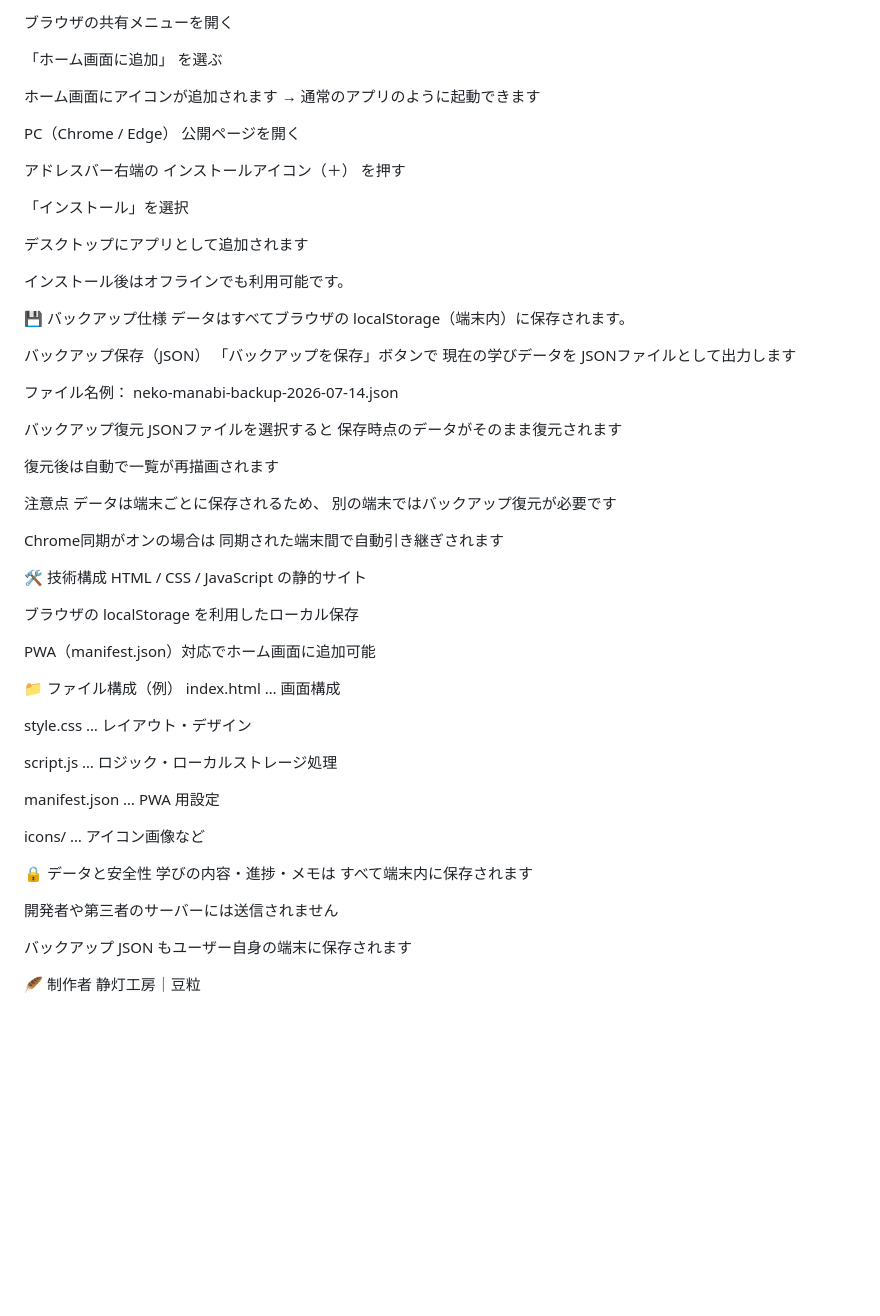
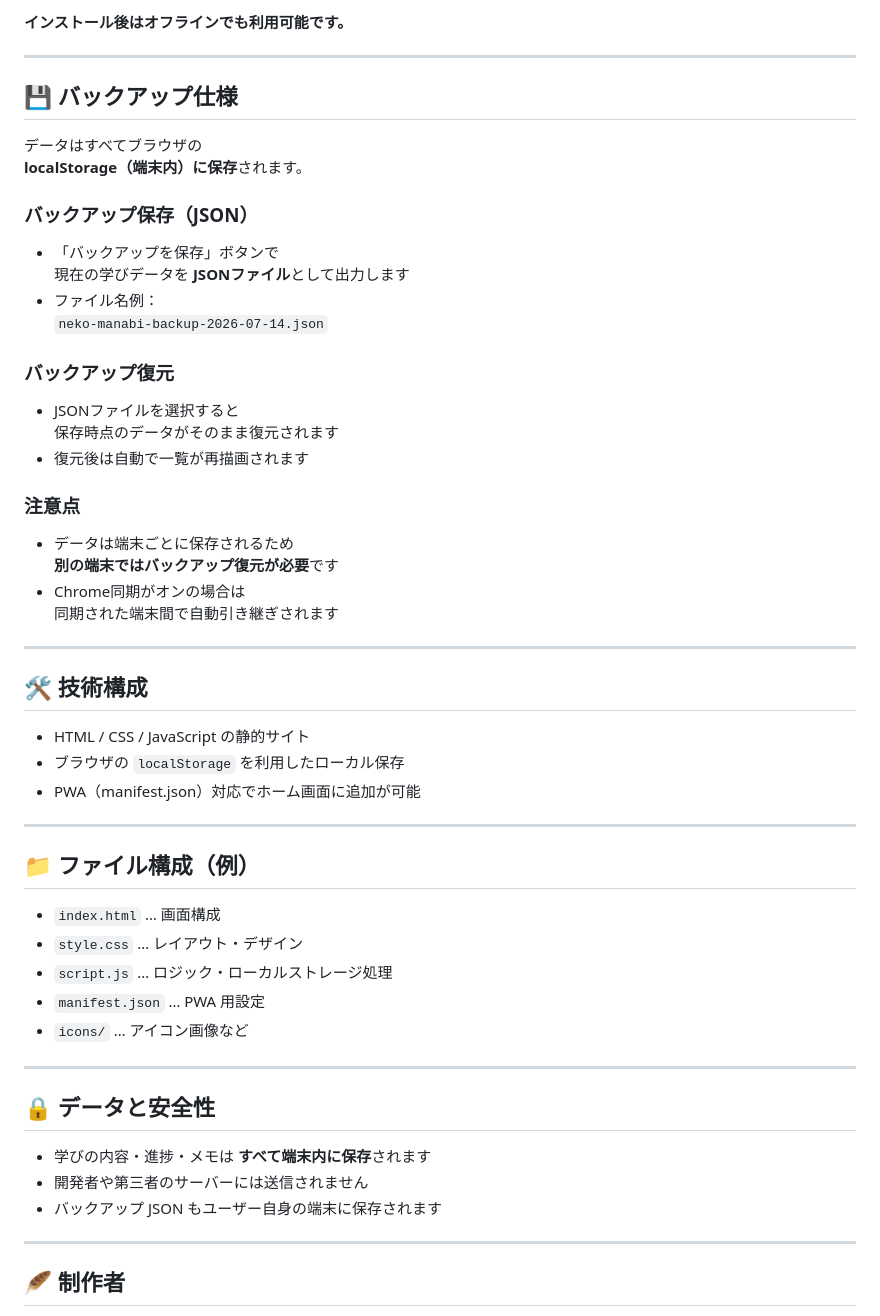
Before and after one commit to tiny-6ean/neko-manabi-lite, a Markdown page: README.md, the part around one of its changes. Drawn GitHub-style; blank space fills up the shorter version.

```diff
--- a/README.md
+++ b/README.md
@@ -66,70 +82,58 @@ URL・タイトル・シリーズ・タグ・総量・現在位置・メモを
 
-ブラウザの共有メニューを開く
+**インストール後はオフラインでも利用可能です。**
 
-「ホーム画面に追加」 を選ぶ
+---
 
-ホーム画面にアイコンが追加されます
-→ 通常のアプリのように起動できます
+## 💾 バックアップ仕様
 
-PC（Chrome / Edge）
-公開ページを開く
+データはすべてブラウザの
+**localStorage（端末内）に保存**されます。
 
-アドレスバー右端の インストールアイコン（＋） を押す
+### バックアップ保存（JSON）
+- 「バックアップを保存」ボタンで
+  現在の学びデータを **JSONファイル**として出力します
+- ファイル名例：
+  `neko-manabi-backup-2026-07-14.json`
 
-「インストール」を選択
+### バックアップ復元
+- JSONファイルを選択すると
+  保存時点のデータがそのまま復元されます
+- 復元後は自動で一覧が再描画されます
 
-デスクトップにアプリとして追加されます
+### 注意点
+- データは端末ごとに保存されるため
+  **別の端末ではバックアップ復元が必要**です
+- Chrome同期がオンの場合は
+  同期された端末間で自動引き継ぎされます
 
-インストール後はオフラインでも利用可能です。
+---
 
-💾 バックアップ仕様
-データはすべてブラウザの
-localStorage（端末内）に保存されます。
+## 🛠 技術構成
 
-バックアップ保存（JSON）
-「バックアップを保存」ボタンで
-現在の学びデータを JSONファイルとして出力します
+- HTML / CSS / JavaScript の静的サイト
+- ブラウザの `localStorage` を利用したローカル保存
+- PWA（manifest.json）対応でホーム画面に追加が可能
 
-ファイル名例：
-neko-manabi-backup-2026-07-14.json
+---
 
-バックアップ復元
-JSONファイルを選択すると
-保存時点のデータがそのまま復元されます
+## 📁 ファイル構成（例）
 
-復元後は自動で一覧が再描画されます
+- `index.html` … 画面構成
+- `style.css` … レイアウト・デザイン
+- `script.js` … ロジック・ローカルストレージ処理
+- `manifest.json` … PWA 用設定
+- `icons/` … アイコン画像など
 
-注意点
-データは端末ごとに保存されるため、
-別の端末ではバックアップ復元が必要です
+---
 
-Chrome同期がオンの場合は
-同期された端末間で自動引き継ぎされます
+## 🔒 データと安全性
 
-🛠 技術構成
-HTML / CSS / JavaScript の静的サイト
+- 学びの内容・進捗・メモは **すべて端末内に保存**されます
+- 開発者や第三者のサーバーには送信されません
+- バックアップ JSON もユーザー自身の端末に保存されます
 
-ブラウザの localStorage を利用したローカル保存
+---
 
-PWA（manifest.json）対応でホーム画面に追加可能
+## 🪶 制作者
 
-📁 ファイル構成（例）
-index.html … 画面構成
-
-style.css … レイアウト・デザイン
-
-script.js … ロジック・ローカルストレージ処理
-
-manifest.json … PWA 用設定
-
-icons/ … アイコン画像など
-
-🔒 データと安全性
-学びの内容・進捗・メモは すべて端末内に保存されます
-
-開発者や第三者のサーバーには送信されません
-
-バックアップ JSON もユーザー自身の端末に保存されます
-
-🪶 制作者
 静灯工房｜豆粒
```
Also changed, not shown: other parts of README.md (+49 -33 lines).
